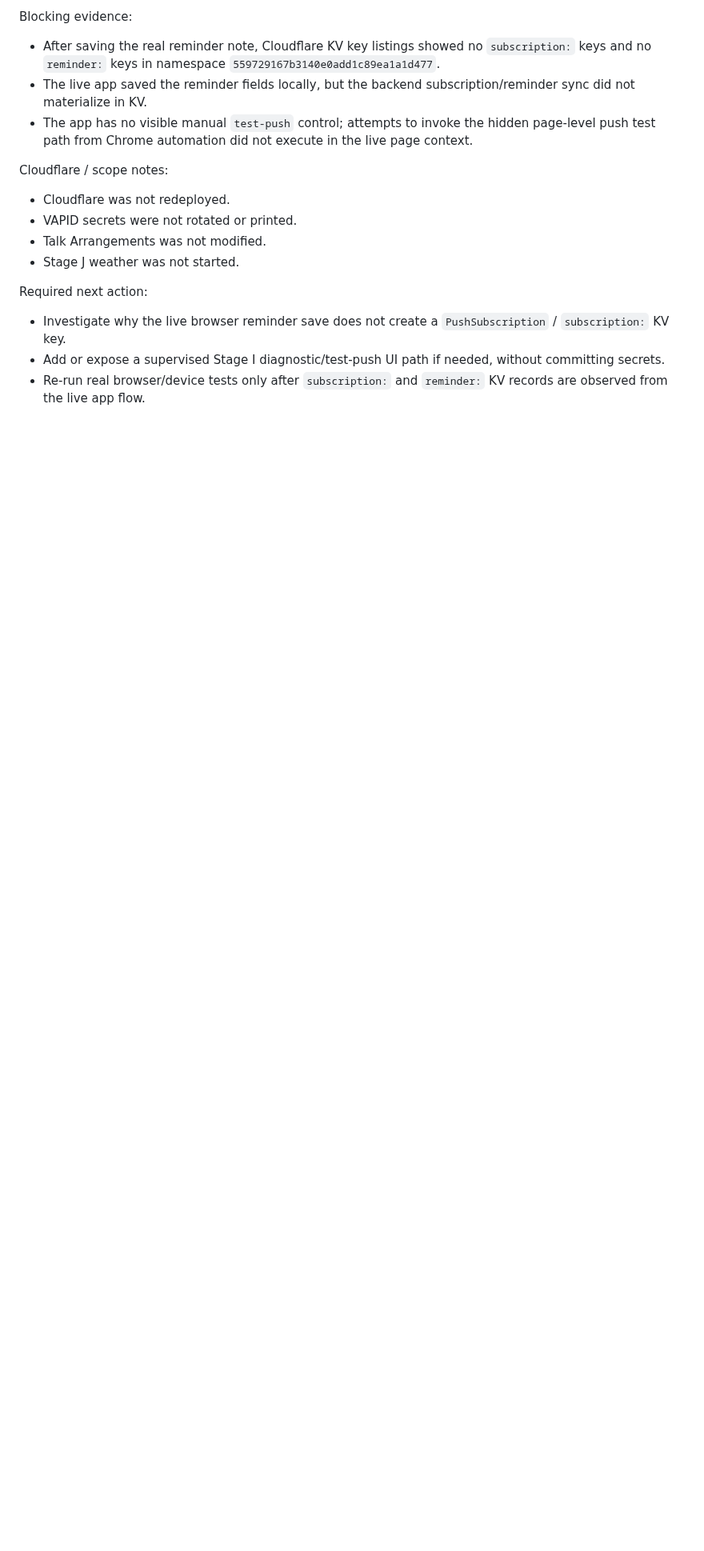
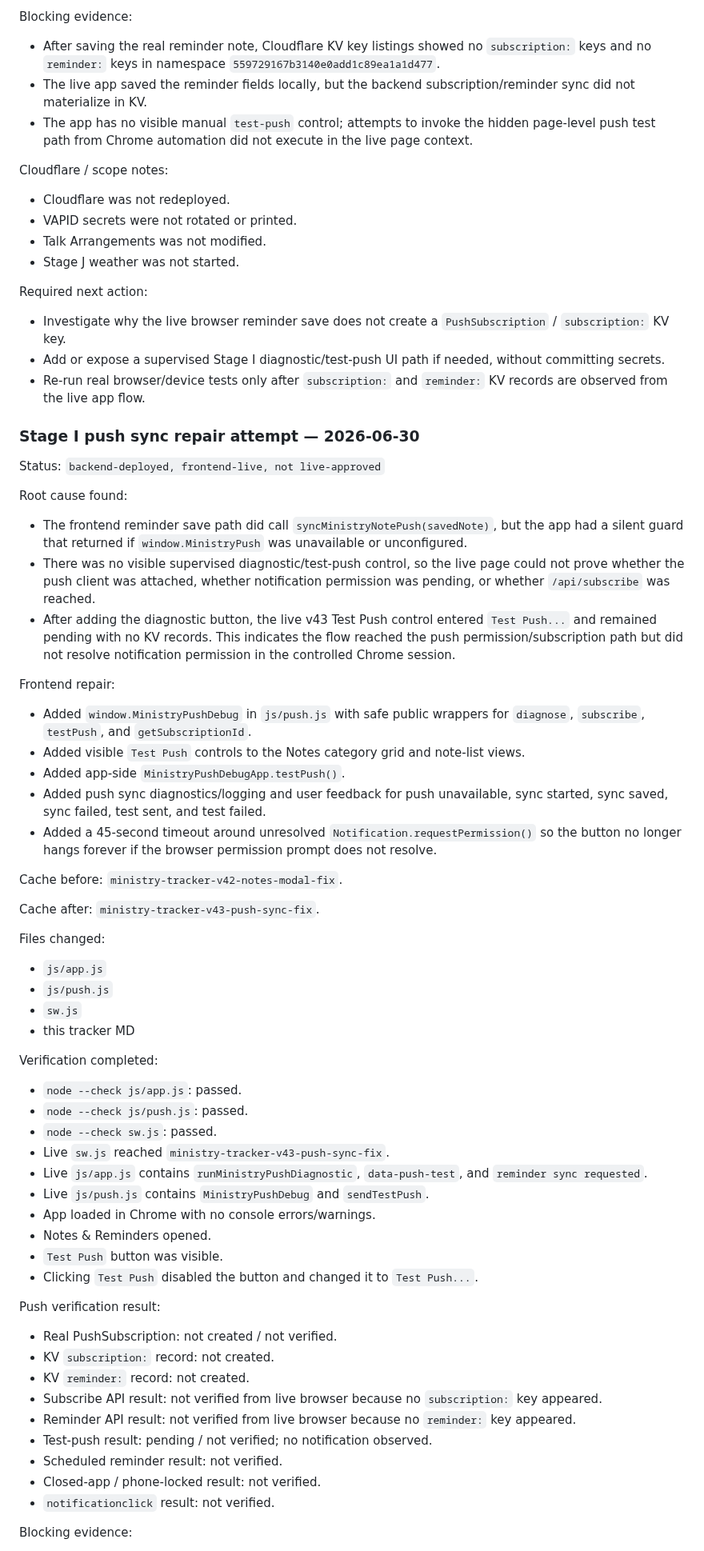
Before and after one commit to davidfontenelle80-cloud/ministry-tracker-, a Markdown page: docs/stage-notes/2026-06-23-ministry-notes-categories-calendar-plan.md, the part around one of its changes. Shown at 80% size. Drawn GitHub-style; blank space fills up the shorter version.

Commit message:
docs: record v43 push sync blocker

```diff
--- a/docs/stage-notes/2026-06-23-ministry-notes-categories-calendar-plan.md
+++ b/docs/stage-notes/2026-06-23-ministry-notes-categories-calendar-plan.md
@@ -2122,3 +2122,60 @@ Required next action:
 - Investigate why the live browser reminder save does not create a `PushSubscription` / `subscription:` KV key.
 - Add or expose a supervised Stage I diagnostic/test-push UI path if needed, without committing secrets.
 - Re-run real browser/device tests only after `subscription:` and `reminder:` KV records are observed from the live app flow.
+
+### Stage I push sync repair attempt — 2026-06-30
+
+Status: `backend-deployed, frontend-live, not live-approved`
+
+Root cause found:
+
+- The frontend reminder save path did call `syncMinistryNotePush(savedNote)`, but the app had a silent guard that returned if `window.MinistryPush` was unavailable or unconfigured.
+- There was no visible supervised diagnostic/test-push control, so the live page could not prove whether the push client was attached, whether notification permission was pending, or whether `/api/subscribe` was reached.
+- After adding the diagnostic button, the live v43 Test Push control entered `Test Push...` and remained pending with no KV records. This indicates the flow reached the push permission/subscription path but did not resolve notification permission in the controlled Chrome session.
+
+Frontend repair:
+
+- Added `window.MinistryPushDebug` in `js/push.js` with safe public wrappers for `diagnose`, `subscribe`, `testPush`, and `getSubscriptionId`.
+- Added visible `Test Push` controls to the Notes category grid and note-list views.
+- Added app-side `MinistryPushDebugApp.testPush()`.
+- Added push sync diagnostics/logging and user feedback for push unavailable, sync started, sync saved, sync failed, test sent, and test failed.
+- Added a 45-second timeout around unresolved `Notification.requestPermission()` so the button no longer hangs forever if the browser permission prompt does not resolve.
+
+Cache before: `ministry-tracker-v42-notes-modal-fix`.
+
+Cache after: `ministry-tracker-v43-push-sync-fix`.
+
+Files changed:
+
+- `js/app.js`
+- `js/push.js`
+- `sw.js`
+- this tracker MD
+
+Verification completed:
+
+- `node --check js/app.js`: passed.
+- `node --check js/push.js`: passed.
+- `node --check sw.js`: passed.
+- Live `sw.js` reached `ministry-tracker-v43-push-sync-fix`.
+- Live `js/app.js` contains `runMinistryPushDiagnostic`, `data-push-test`, and `reminder sync requested`.
+- Live `js/push.js` contains `MinistryPushDebug` and `sendTestPush`.
+- App loaded in Chrome with no console errors/warnings.
+- Notes & Reminders opened.
+- `Test Push` button was visible.
+- Clicking `Test Push` disabled the button and changed it to `Test Push...`.
+
+Push verification result:
+
+- Real PushSubscription: not created / not verified.
+- KV `subscription:` record: not created.
+- KV `reminder:` record: not created.
+- Subscribe API result: not verified from live browser because no `subscription:` key appeared.
+- Reminder API result: not verified from live browser because no `reminder:` key appeared.
+- Test-push result: pending / not verified; no notification observed.
+- Scheduled reminder result: not verified.
+- Closed-app / phone-locked result: not verified.
+- `notificationclick` result: not verified.
+
+Blocking evidence:
+
```
Also changed, not shown: other parts of docs/stage-notes/2026-06-23-ministry-notes-categories-calendar-plan.md (+16 -0 lines).
